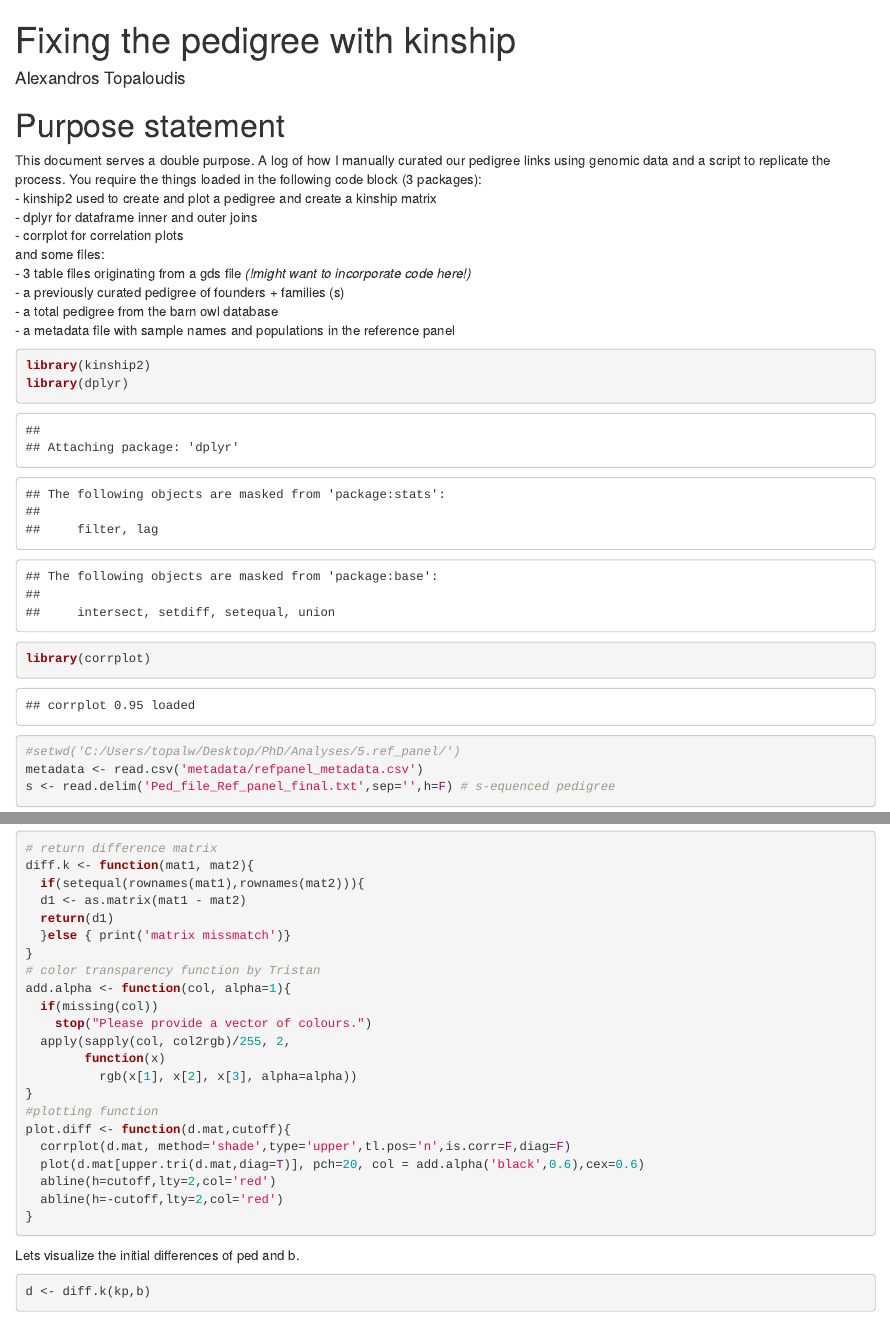
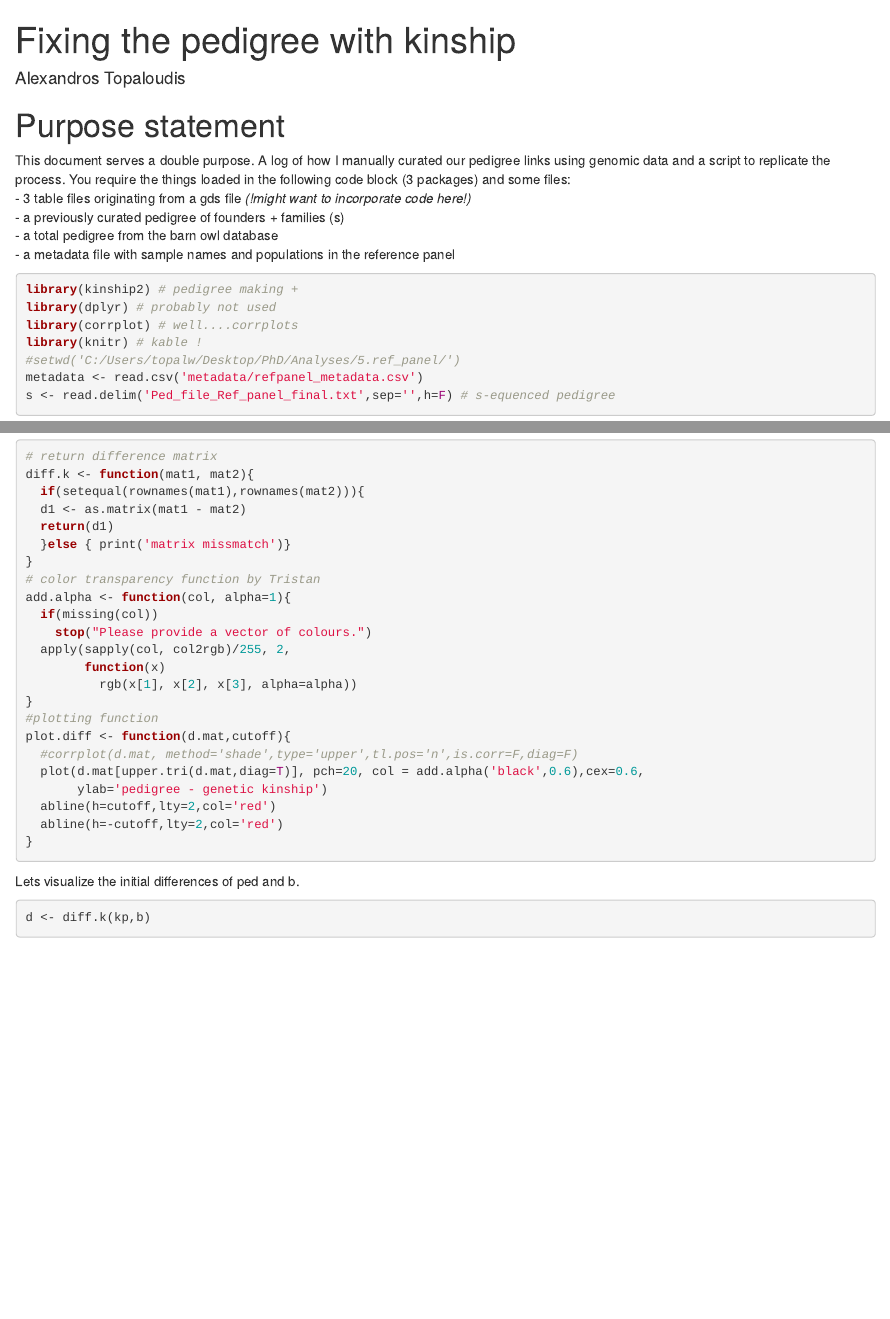
Before and after one commit to topalw/pedigree, an R Markdown document (making_ped_with_genkinship.rmd): the page in a window 1100 px wide, from its top, and a second part further down, joined at a grey line. Rendered offline with R 4.5, knitr and Pandoc, with nearby package versions; some code elsewhere in the file could not run offline.

Commit message:
edited rmd

````diff
--- a/making_ped_with_genkinship.rmd
+++ b/making_ped_with_genkinship.rmd
@@ -10,20 +10,17 @@ output:
 
 This document serves a double purpose. A log of how I manually curated our pedigree links
 using genomic data and a script to replicate the process. You require the things loaded
-in the following code block (3 packages):
-- kinship2 used to create and plot a pedigree and create a kinship matrix
-- dplyr for dataframe inner and outer joins
-- corrplot for correlation plots
-and some files:
+in the following code block (3 packages) and some files:
 - 3 table files originating from a gds file *(!might want to incorporate code here!)*
 - a previously curated pedigree of founders + families (s)
 - a total pedigree from the barn owl database
 - a metadata file with sample names and populations in the reference panel
 
-```{r packages and files, results='hide'}
-library(kinship2)
-library(dplyr)
-library(corrplot)
+```{r packages and files, message =F}
+library(kinship2) # pedigree making +
+library(dplyr) # probably not used
+library(corrplot) # well....corrplots
+library(knitr) # kable !
 #setwd('C:/Users/topalw/Desktop/PhD/Analyses/5.ref_panel/')
 metadata <- read.csv('metadata/refpanel_metadata.csv')
 s <- read.delim('Ped_file_Ref_panel_final.txt',sep='',h=F) # s-equenced pedigree
@@ -75,8 +72,9 @@ add.alpha <- function(col, alpha=1){
 }
 #plotting function
 plot.diff <- function(d.mat,cutoff){
-  corrplot(d.mat, method='shade',type='upper',tl.pos='n',is.corr=F,diag=F)
-  plot(d.mat[upper.tri(d.mat,diag=T)], pch=20, col = add.alpha('black',0.6),cex=0.6)
+  #corrplot(d.mat, method='shade',type='upper',tl.pos='n',is.corr=F,diag=F)
+  plot(d.mat[upper.tri(d.mat,diag=T)], pch=20, col = add.alpha('black',0.6),cex=0.6,
+       ylab='pedigree - genetic kinship')
   abline(h=cutoff,lty=2,col='red')
   abline(h=-cutoff,lty=2,col='red')
 }
````
Also changed, not shown: making_ped_with_genkinship.rmd (17 more changed lines).
